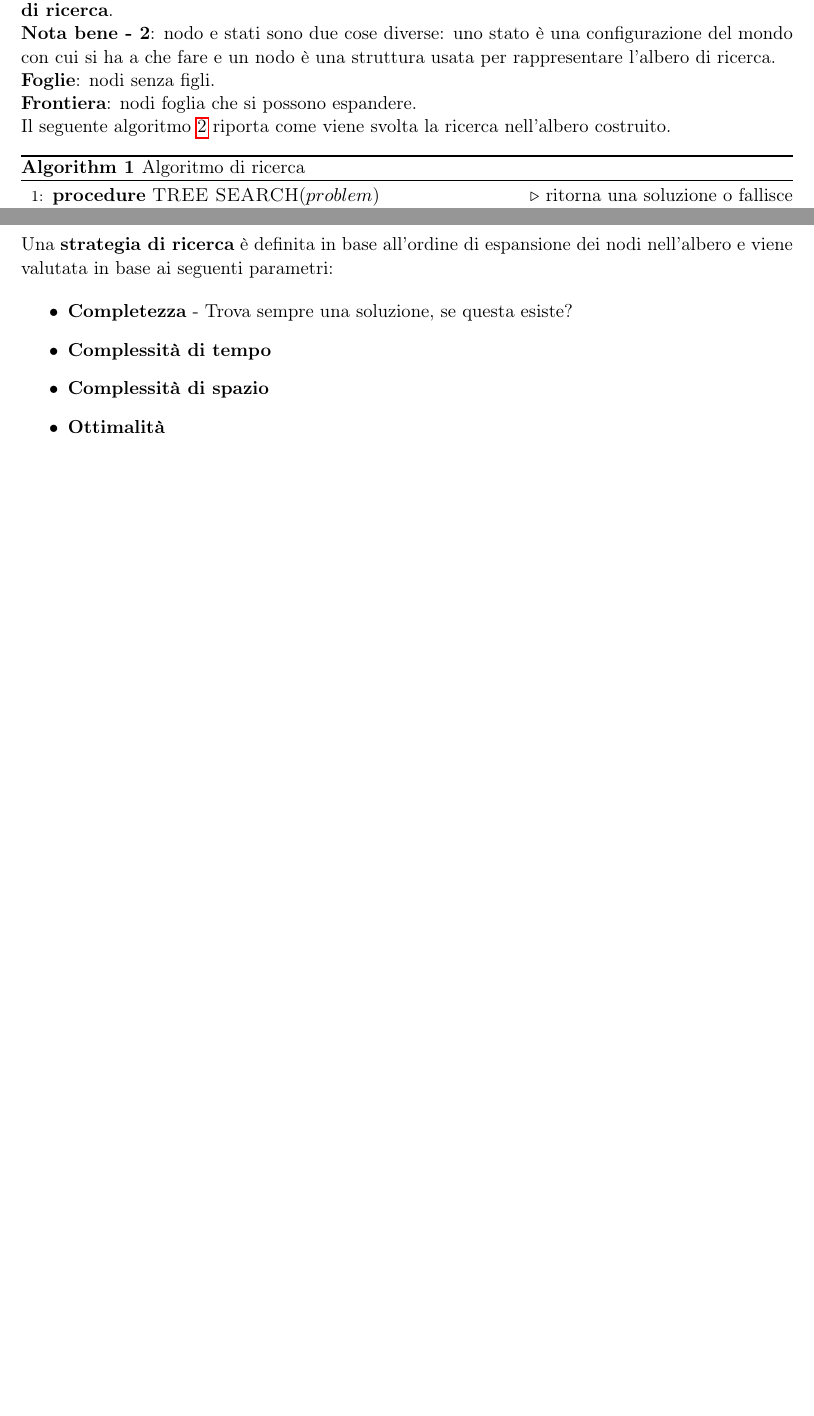
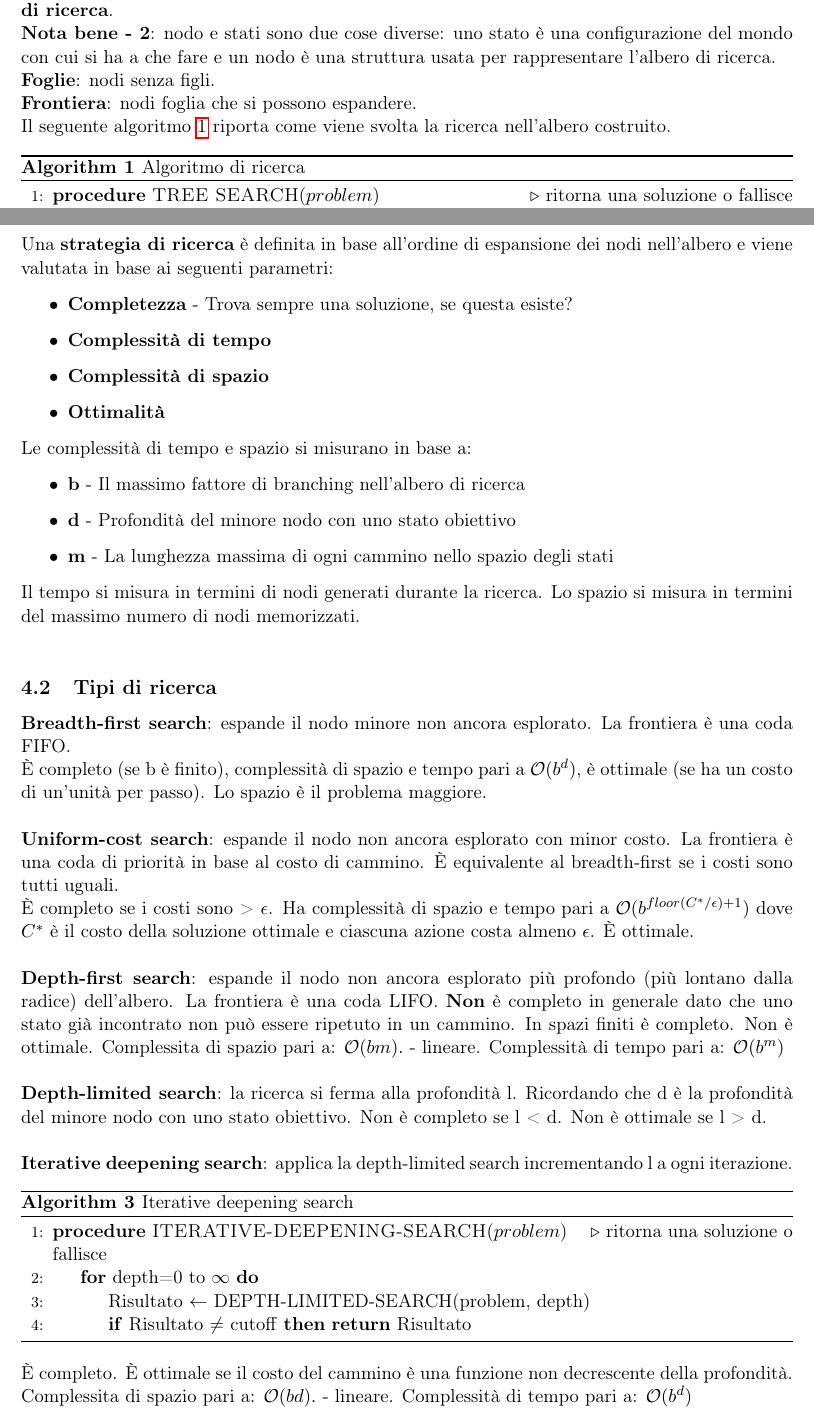
Before and after one commit to EmanueleC/Appunti-intelligenza-artificiale, a LaTeX document (main.tex, which reads res/sections/ricerca.tex): two parts of pages 7 and 8 of 8, joined at a grey line, cut so that both start at the same text, the shorter picture padded with empty space. Compiled offline with pdfLaTeX.

Commit message:
updatericerca

```diff
--- a/res/sections/ricerca.tex
+++ b/res/sections/ricerca.tex
@@ -90,3 +90,64 @@ e viene valutata in base ai seguenti parametri:
 \item \textbf{Complessità di spazio}
 \item \textbf{Ottimalità}
 \end{itemize}
+
+Le complessità di tempo e spazio si misurano in base a:
+
+\begin{itemize}
+\item \textbf{b} - Il massimo fattore di branching nell'albero di ricerca
+\item \textbf{d} - Profondità del minore nodo con uno stato obiettivo
+\item \textbf{m} - La lunghezza massima di ogni cammino nello spazio degli stati
+\end{itemize}
+
+Il tempo si misura in termini di nodi generati durante la ricerca.
+Lo spazio si misura in termini del massimo numero di nodi memorizzati.\\
+
+\subsection{Tipi di ricerca}
+
+\textbf{Breadth-first search}: espande il nodo minore non ancora esplorato.
+La frontiera è una coda FIFO.
+
+È completo (se b è finito), complessità di spazio e tempo pari a $\mathcal{O}(b^d)$,
+è ottimale (se ha un costo di un'unità per passo).
+Lo spazio è il problema maggiore.\\
+
+\textbf{Uniform-cost search}: espande il nodo non ancora esplorato con minor costo.
+La frontiera è una coda di priorità in base al costo di cammino.
+È equivalente al breadth-first se i costi sono tutti uguali.
+
+È completo se i costi sono > $\epsilon$. Ha complessità di spazio e tempo pari a
+$\mathcal{O}(b^{floor(C^*/\epsilon)+1})$ dove $C^*$ è il costo della soluzione
+ottimale e ciascuna azione costa almeno $\epsilon$. È ottimale.\\
+
+\textbf{Depth-first search}: espande il nodo non ancora esplorato più profondo
+(più lontano dalla radice) dell'albero. La frontiera è una coda LIFO.
+\textbf{Non} è completo in generale dato che uno stato già incontrato non può
+essere ripetuto in un cammino. In spazi finiti è completo. Non è ottimale.
+Complessita di spazio pari a: $\mathcal{O}(bm).$ - lineare.
+Complessità di tempo pari a: $\mathcal{O}(b^m)$\\
+
+\textbf{Depth-limited search}: la ricerca si ferma alla profondità l.
+Ricordando che d è la profondità del minore nodo con uno stato obiettivo.
+Non è completo se l < d.
+Non è ottimale se l > d.\\
+
+\textbf{Iterative deepening search}: applica la depth-limited search incrementando
+l a ogni iterazione.
+
+\begin{algorithm}
+    \caption{Iterative deepening search}
+    \label{alg:search2}
+    \begin{algorithmic}[1] % The number tells where the line numbering should start
+        \Procedure{ITERATIVE-DEEPENING-SEARCH}{$problem$} \Comment{ritorna una soluzione o fallisce}
+            \For{depth=0 to $\infty$}
+            \State Risultato $\leftarrow$ DEPTH-LIMITED-SEARCH(problem, depth)
+            \If{Risultato $\neq$ cutoff} \Return{Risultato} \EndIf
+			\EndFor
+        \EndProcedure
+    \end{algorithmic}
+\end{algorithm}
+
+È completo.
+È ottimale se il costo del cammino è una funzione non decrescente della profondità.
+Complessita di spazio pari a: $\mathcal{O}(bd).$ - lineare.
+Complessità di tempo pari a: $\mathcal{O}(b^d)$\\
```
Also changed, not shown: res/sections/ricerca.tex (16 more changed lines).
